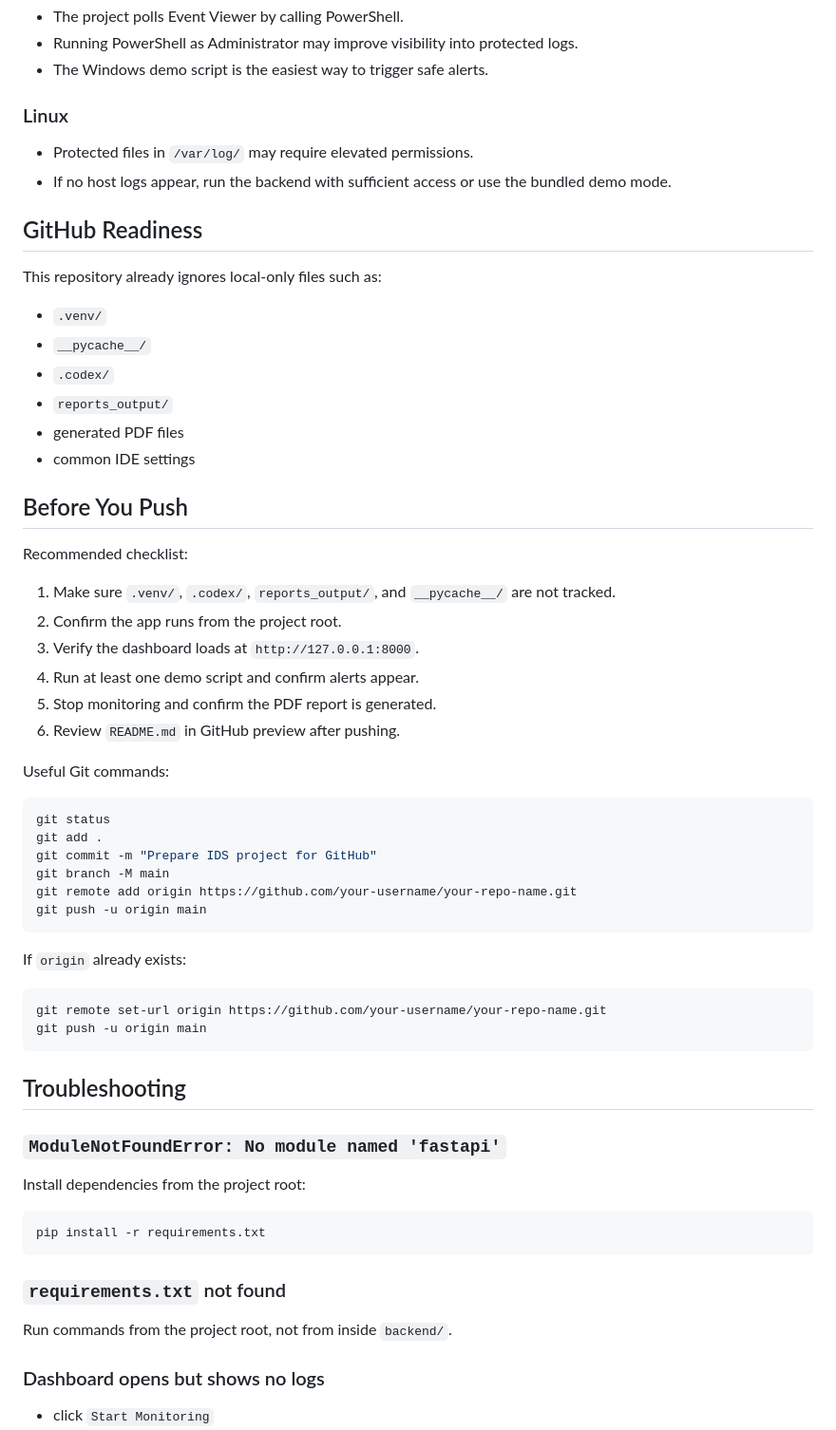
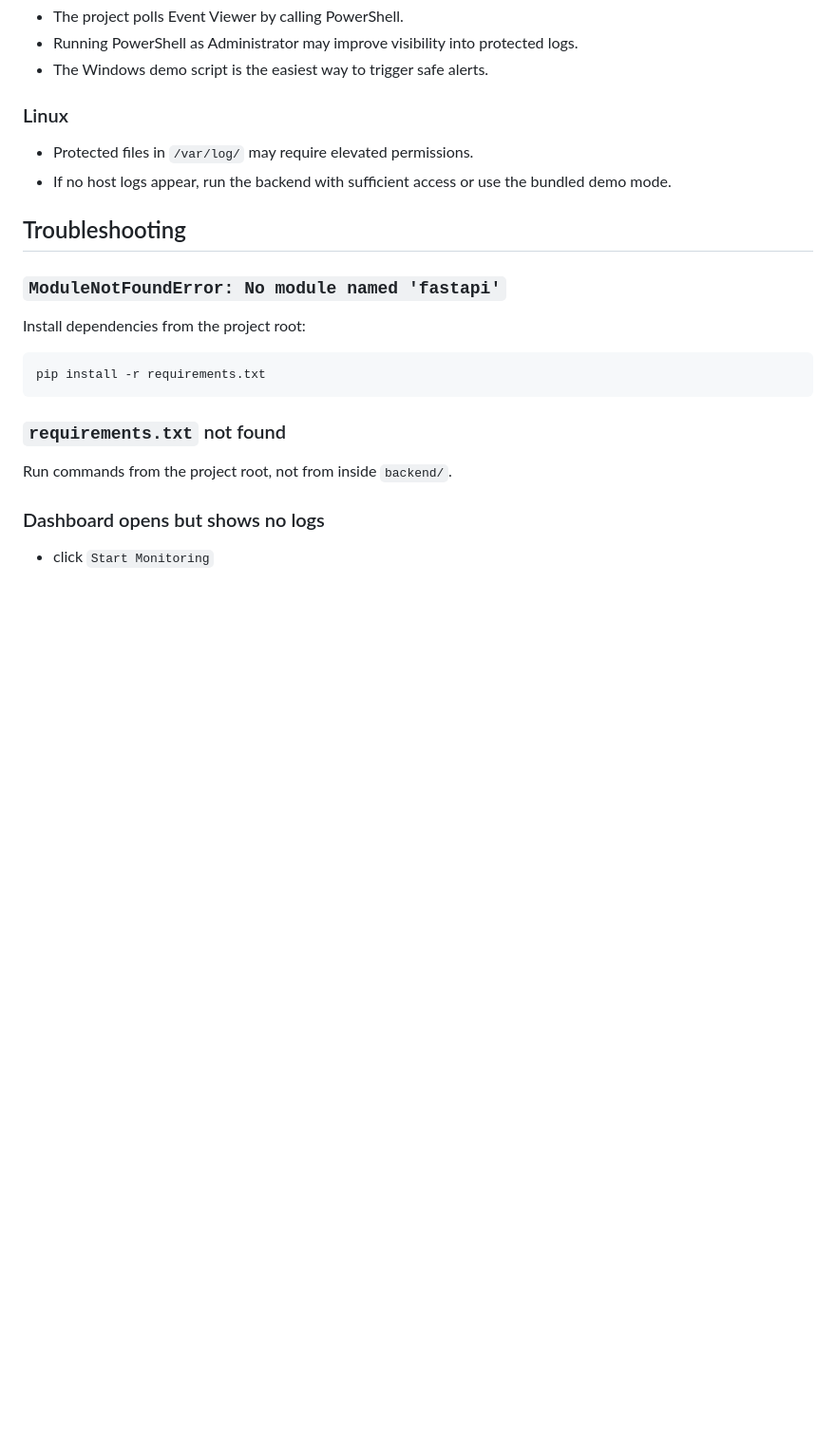
Before and after one commit to prashanttripathi7/intrusion-activity-detection, a Markdown page: README.md, the part around the change. Shown at 95% size. Rendered like a GitHub page; blank space fills up the shorter version.

````diff
--- a/README.md
+++ b/README.md
@@ -274,46 +274,6 @@ The report includes:
 - Protected files in `/var/log/` may require elevated permissions.
 - If no host logs appear, run the backend with sufficient access or use the bundled demo mode.
 
-## GitHub Readiness
-
-This repository already ignores local-only files such as:
-
-- `.venv/`
-- `__pycache__/`
-- `.codex/`
-- `reports_output/`
-- generated PDF files
-- common IDE settings
-
-## Before You Push
-
-Recommended checklist:
-
-1. Make sure `.venv/`, `.codex/`, `reports_output/`, and `__pycache__/` are not tracked.
-2. Confirm the app runs from the project root.
-3. Verify the dashboard loads at `http://127.0.0.1:8000`.
-4. Run at least one demo script and confirm alerts appear.
-5. Stop monitoring and confirm the PDF report is generated.
-6. Review `README.md` in GitHub preview after pushing.
-
-Useful Git commands:
-
-```bash
-git status
-git add .
-git commit -m "Prepare IDS project for GitHub"
-git branch -M main
-git remote add origin https://github.com/your-username/your-repo-name.git
-git push -u origin main
-```
-
-If `origin` already exists:
-
-```bash
-git remote set-url origin https://github.com/your-username/your-repo-name.git
-git push -u origin main
-```
-
 ## Troubleshooting
 
 ### `ModuleNotFoundError: No module named 'fastapi'`
````
